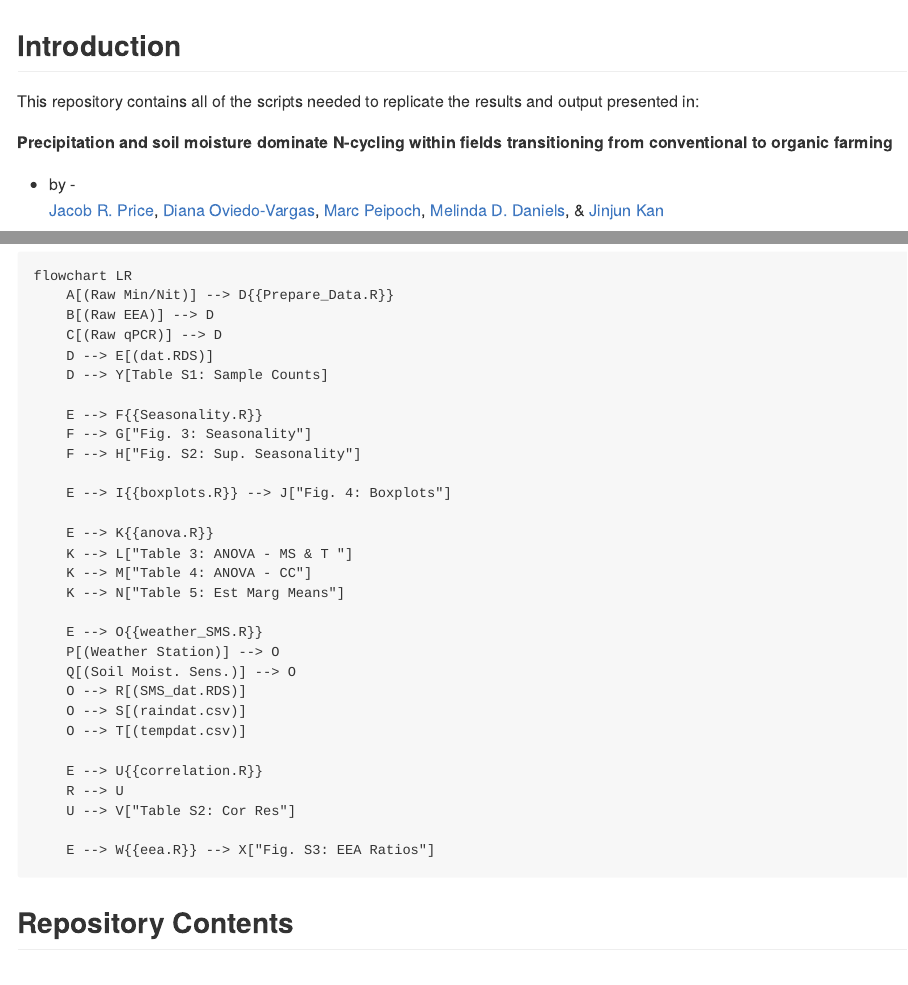
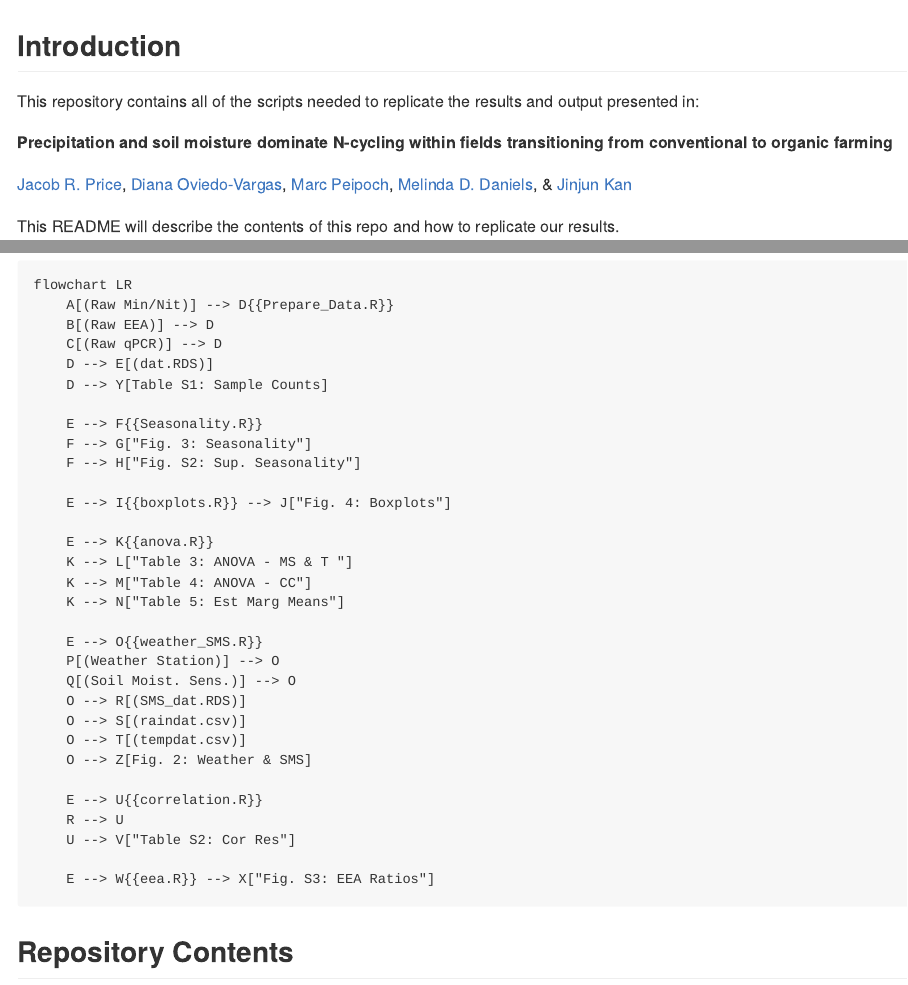
Before and after one commit to JacobRPrice/Stroud_Preserve, an R Markdown document (README.Rmd): the page in a window 1100 px wide, from its top, and a second part further down, joined at a grey line. The pictures show the output file README.md that the author committed with the source, drawn offline in the style of GitHub.

Commit message:
update README

```diff
--- a/README.Rmd
+++ b/README.Rmd
@@ -16,7 +16,7 @@ knitr::opts_chunk$set(
 This repository contains all of the scripts needed to replicate the results and output presented in:
 
 **Precipitation and soil moisture dominate N-cycling within fields transitioning from conventional to organic farming**
-- by -
+
 [Jacob R. Price](https://jacobrprice.github.io/), [Diana Oviedo-Vargas](https://stroudcenter.org/people/oviedo-vargas/), [Marc Peipoch](https://stroudcenter.org/people/peipoch/), [Melinda D. Daniels](https://stroudcenter.org/people/daniels/), & [Jinjun Kan](https://stroudcenter.org/people/kan/)
 
 This README will describe the contents of this repo and how to replicate our results.
@@ -58,6 +58,7 @@ flowchart LR
     O --> R[(SMS_dat.RDS)]
     O --> S[(raindat.csv)]
     O --> T[(tempdat.csv)]
+    O --> Z[Fig. 2: Weather & SMS]
 
     E --> U{{correlation.R}}
     R --> U
```
Also changed, not shown: README.md.
